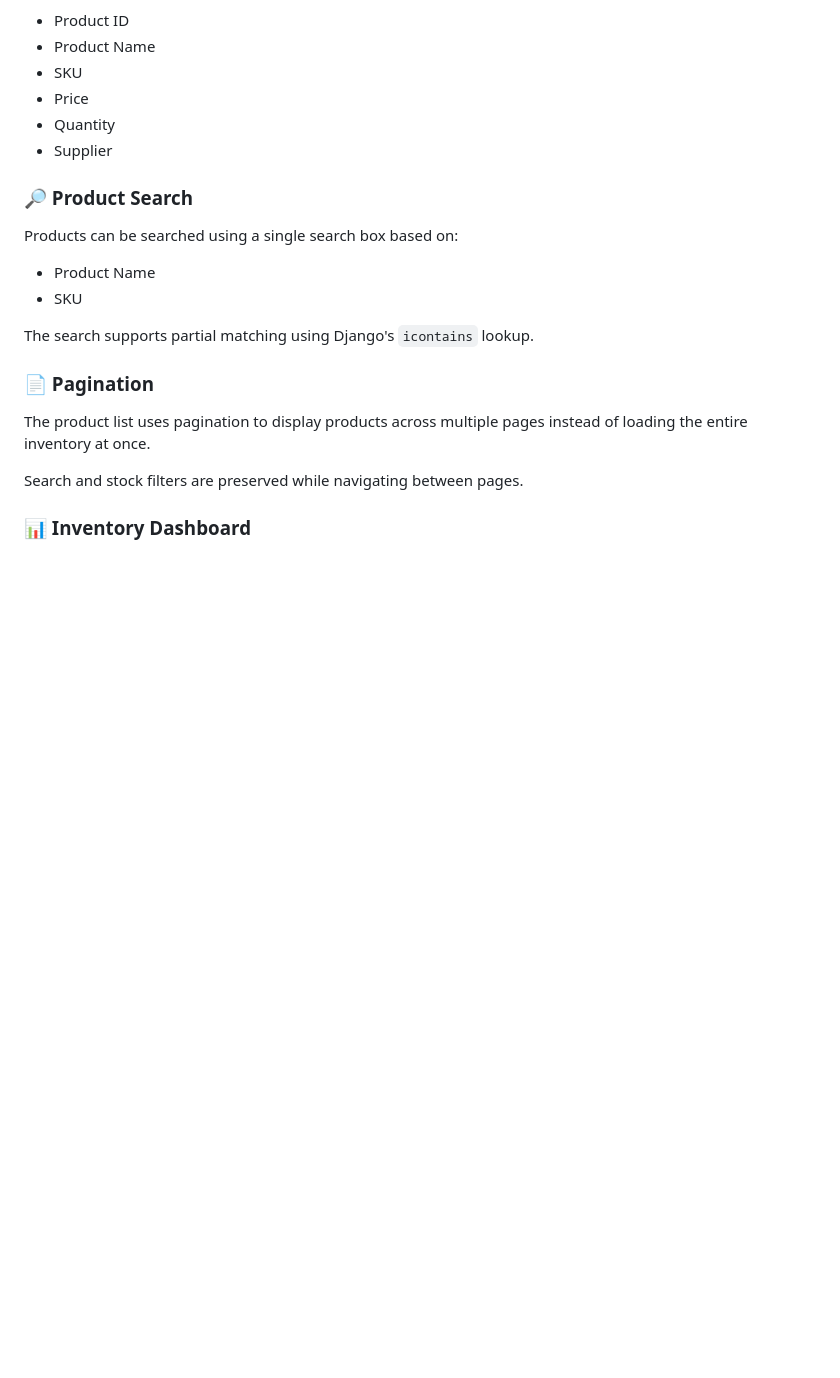
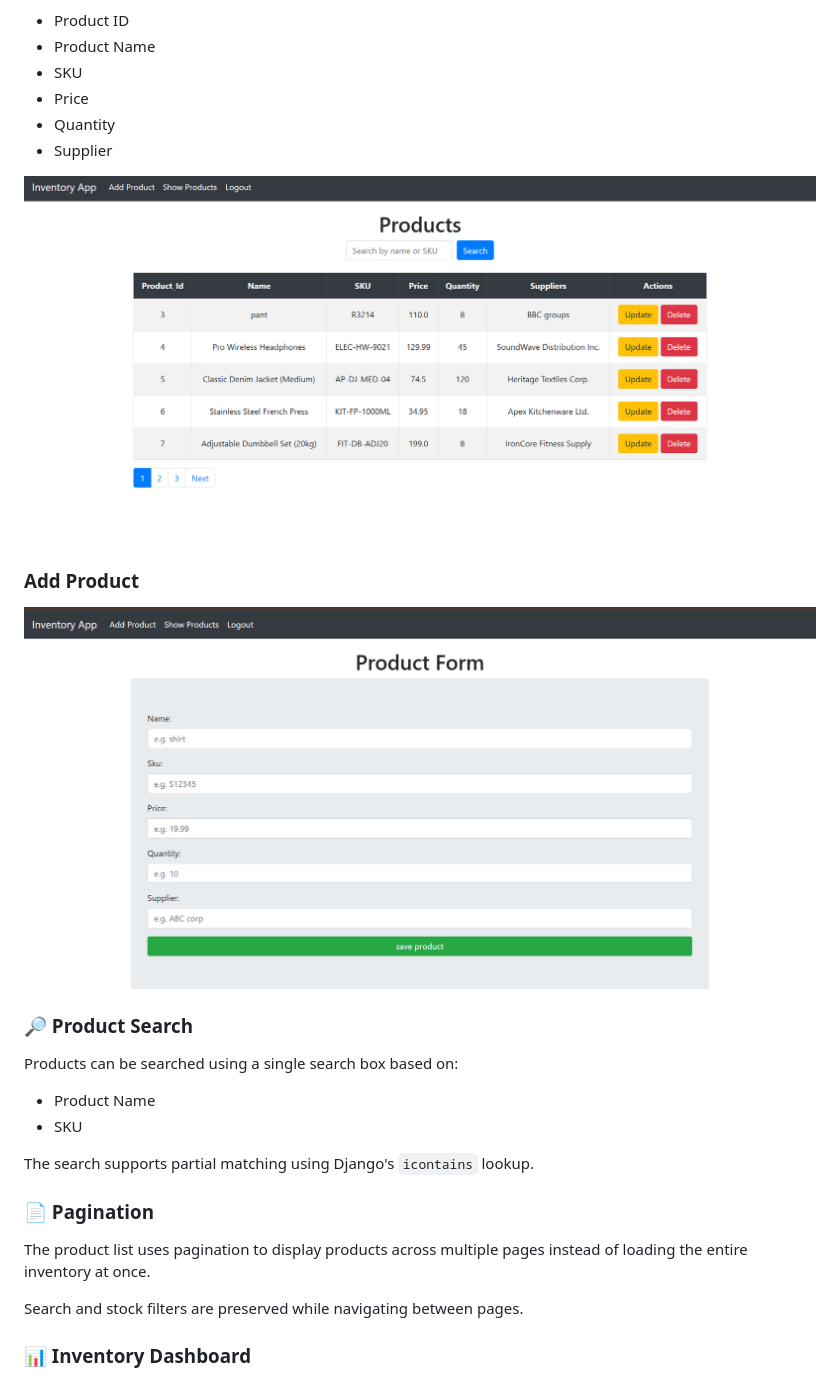
Before and after one commit to Ravada-Sandeep/Inventory-management-system, a Markdown page: README.md, the part around the change printed below. Rendered like a GitHub page; pictures changed too: screenshots/add-product.png (added), screenshots/product-list.png (added); blank space fills up the shorter version.

Commit message:
Add project screenshots

```diff
--- a/README.md
+++ b/README.md
@@ -45,6 +49,12 @@ Product information includes:
 - Quantity
 - Supplier
 
+![Product List](screenshots/product-list.png)
+
+### Add Product
+
+![Add Product](screenshots/add-product.png)
+
 ### 🔎 Product Search
 
 Products can be searched using a single search box based on:
```
Also changed, not shown: other parts of README.md (+6 -0 lines), screenshots/login.png (added), 1 other file.
